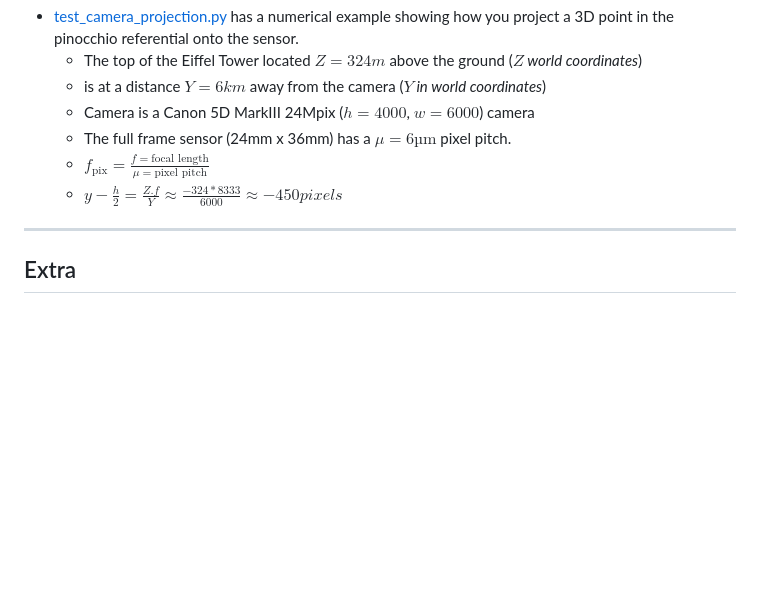
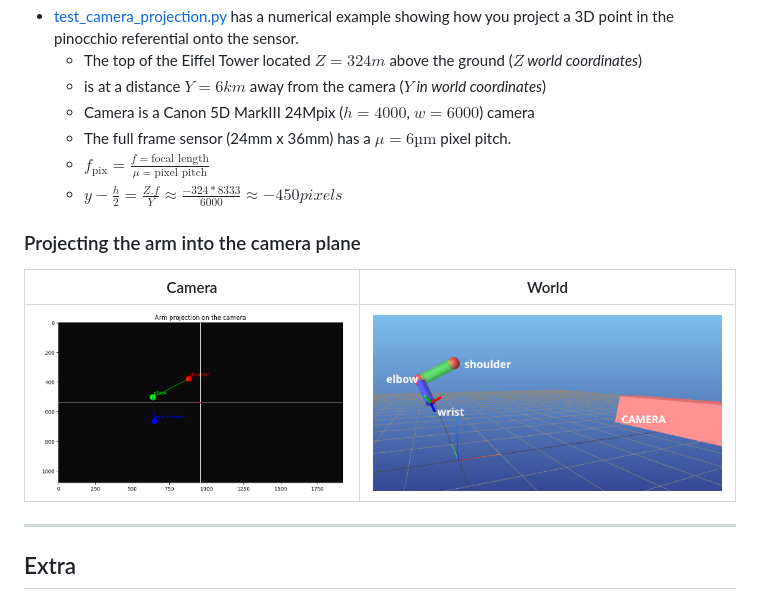
Before and after one commit to balthazarneveu/monocular_pose_and_forces_estimation, a Markdown page: README.md, the part around the change. Drawn GitHub-style; pictures changed too: report/figures/arm_camera_projection.png (added), report/figures/arm_world.png (added); blank space fills up the shorter version.

Commit message:
update with camera projection notebook and readme

```diff
--- a/README.md
+++ b/README.md
@@ -58,6 +58,12 @@ python3 scripts/batch_video_processing.py -i "data/*.mp4" -o __processed --resiz
   - $y - \frac{h}{2}= \frac{Z.f}{Y} \approx \frac{-324*8333}{6000} \approx{-450pixels}$
 
 
+### Projecting the arm into the camera plane
+| Camera | World |
+|:------:|:-----:|
+| ![](/report/figures/arm_camera_projection.png) | ![](/report/figures/arm_world.png) |
+
+
 -----
 
 ## Extra
```
Also changed, not shown: 2 other files.
